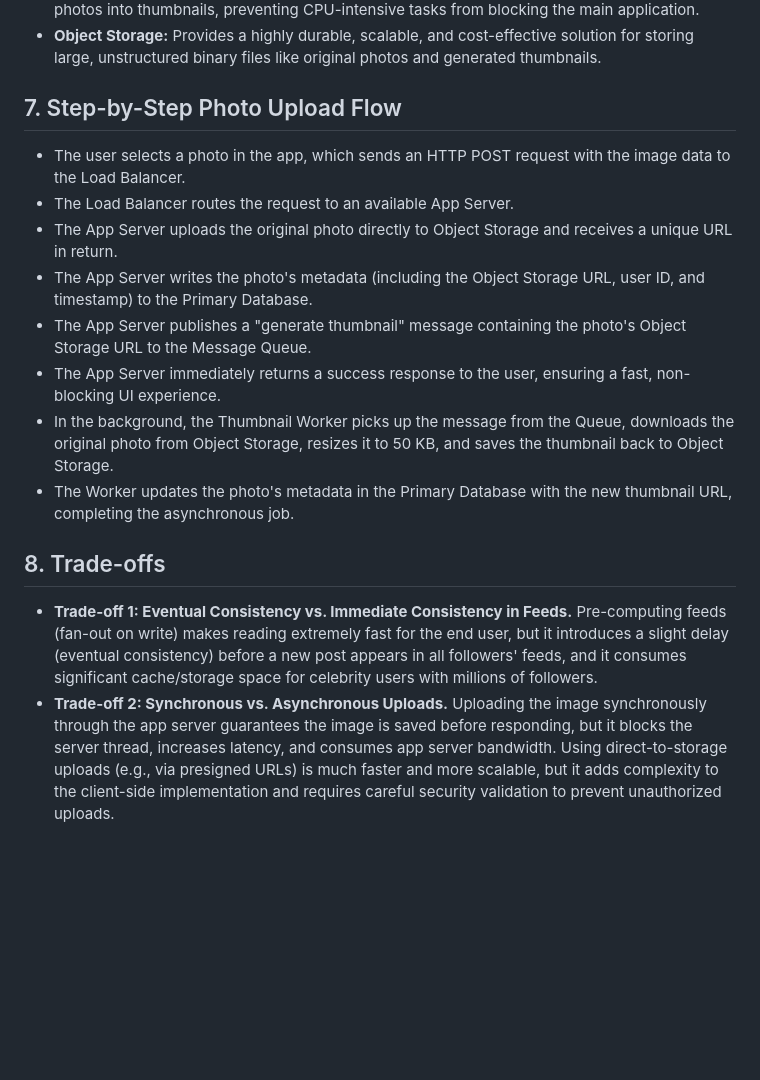
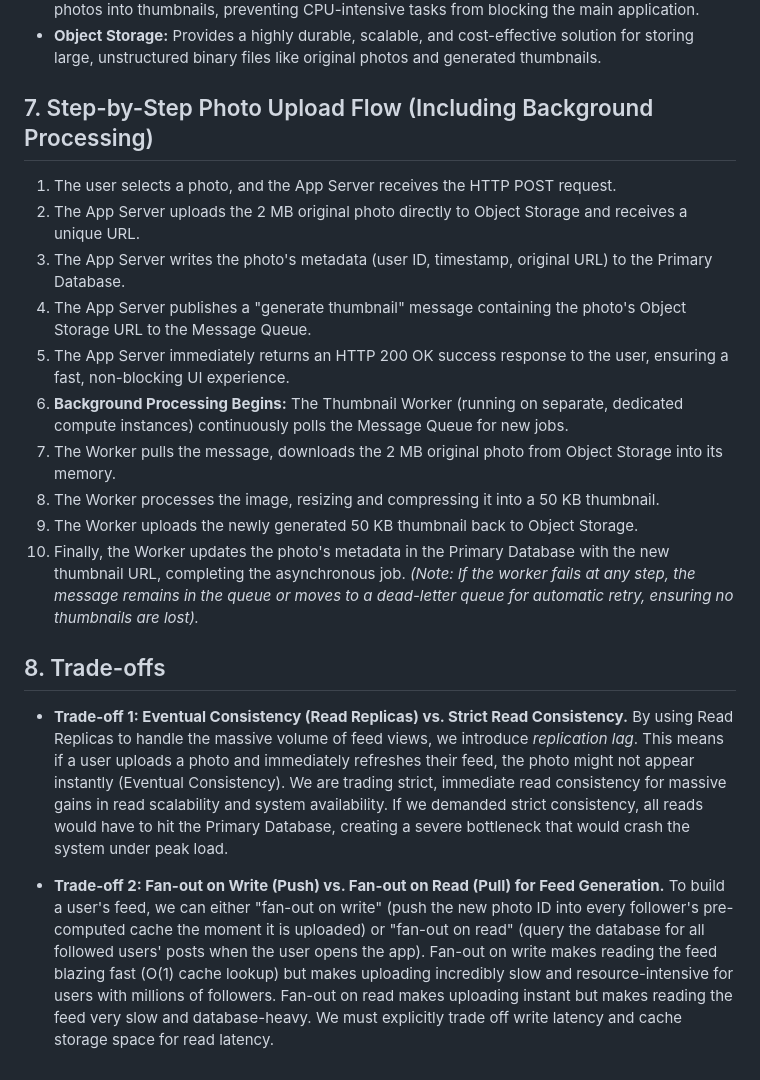
Before and after one commit to alientech555/web-foundations-days, a Markdown page: day7/photo-app-scaling.md, the part around the change. Drawn GitHub-style; blank space fills up the shorter version.

Commit message:
Day 7 assignment.

```diff
--- a/day7/photo-app-scaling.md
+++ b/day7/photo-app-scaling.md
@@ -62,16 +62,21 @@ Relational databases are optimized for structured metadata and fast indexing, no
 - **Thumbnail Worker:** Asynchronously consumes messages from the queue to resize original photos into thumbnails, preventing CPU-intensive tasks from blocking the main application.
 - **Object Storage:** Provides a highly durable, scalable, and cost-effective solution for storing large, unstructured binary files like original photos and generated thumbnails.
 
-## 7. Step-by-Step Photo Upload Flow
-- The user selects a photo in the app, which sends an HTTP POST request with the image data to the Load Balancer.
-- The Load Balancer routes the request to an available App Server.
-- The App Server uploads the original photo directly to Object Storage and receives a unique URL in return.
-- The App Server writes the photo's metadata (including the Object Storage URL, user ID, and timestamp) to the Primary Database.
-- The App Server publishes a "generate thumbnail" message containing the photo's Object Storage URL to the Message Queue.
-- The App Server immediately returns a success response to the user, ensuring a fast, non-blocking UI experience.
-- In the background, the Thumbnail Worker picks up the message from the Queue, downloads the original photo from Object Storage, resizes it to 50 KB, and saves the thumbnail back to Object Storage.
-- The Worker updates the photo's metadata in the Primary Database with the new thumbnail URL, completing the asynchronous job.
+## 7. Step-by-Step Photo Upload Flow (Including Background Processing)
+1. The user selects a photo, and the App Server receives the HTTP POST request.
+2. The App Server uploads the 2 MB original photo directly to Object Storage and receives a unique URL.
+3. The App Server writes the photo's metadata (user ID, timestamp, original URL) to the Primary Database.
+4. The App Server publishes a "generate thumbnail" message containing the photo's Object Storage URL to the Message Queue.
+5. The App Server immediately returns an HTTP 200 OK success response to the user, ensuring a fast, non-blocking UI experience.
+6. **Background Processing Begins:** The Thumbnail Worker (running on separate, dedicated compute instances) continuously polls the Message Queue for new jobs.
+7. The Worker pulls the message, downloads the 2 MB original photo from Object Storage into its memory.
+8. The Worker processes the image, resizing and compressing it into a 50 KB thumbnail.
+9. The Worker uploads the newly generated 50 KB thumbnail back to Object Storage.
+10. Finally, the Worker updates the photo's metadata in the Primary Database with the new thumbnail URL, completing the asynchronous job. *(Note: If the worker fails at any step, the message remains in the queue or moves to a dead-letter queue for automatic retry, ensuring no thumbnails are lost).*
 
 ## 8. Trade-offs
-- **Trade-off 1: Eventual Consistency vs. Immediate Consistency in Feeds.** Pre-computing feeds (fan-out on write) makes reading extremely fast for the end user, but it introduces a slight delay (eventual consistency) before a new post appears in all followers' feeds, and it consumes significant cache/storage space for celebrity users with millions of followers.
-- **Trade-off 2: Synchronous vs. Asynchronous Uploads.** Uploading the image synchronously through the app server guarantees the image is saved before responding, but it blocks the server thread, increases latency, and consumes app server bandwidth. Using direct-to-storage uploads (e.g., via presigned URLs) is much faster and more scalable, but it adds complexity to the client-side implementation and requires careful security validation to prevent unauthorized uploads.
+- **Trade-off 1: Eventual Consistency (Read Replicas) vs. Strict Read Consistency.**
+  By using Read Replicas to handle the massive volume of feed views, we introduce *replication lag*. This means if a user uploads a photo and immediately refreshes their feed, the photo might not appear instantly (Eventual Consistency). We are trading strict, immediate read consistency for massive gains in read scalability and system availability. If we demanded strict consistency, all reads would have to hit the Primary Database, creating a severe bottleneck that would crash the system under peak load.
+
+- **Trade-off 2: Fan-out on Write (Push) vs. Fan-out on Read (Pull) for Feed Generation.**
+  To build a user's feed, we can either "fan-out on write" (push the new photo ID into every follower's pre-computed cache the moment it is uploaded) or "fan-out on read" (query the database for all followed users' posts when the user opens the app). Fan-out on write makes reading the feed blazing fast (O(1) cache lookup) but makes uploading incredibly slow and resource-intensive for users with millions of followers. Fan-out on read makes uploading instant but makes reading the feed very slow and database-heavy. We must explicitly trade off write latency and cache storage space for read latency.
```
